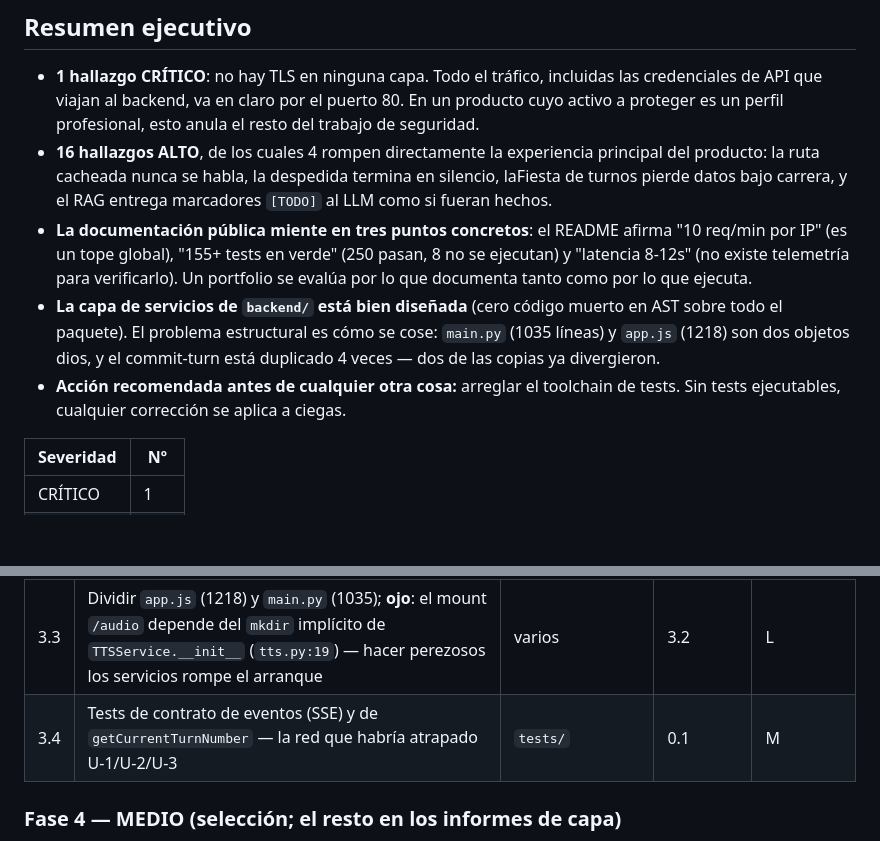
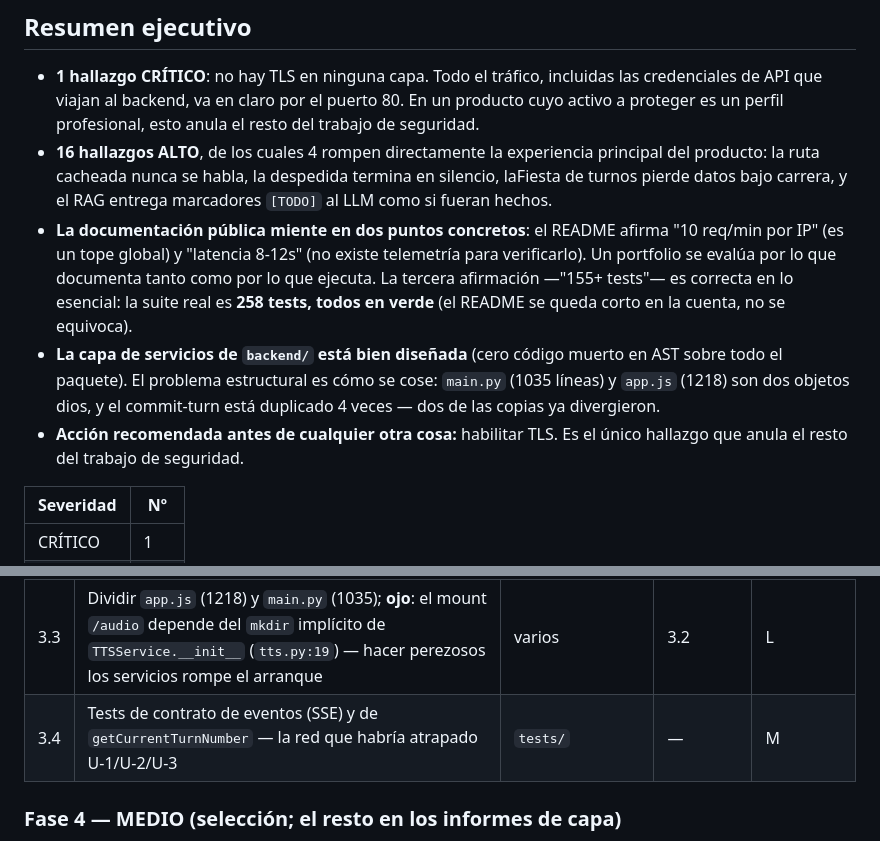
Before and after one commit to mikelrh-dev/liveInterviewRAG, a Markdown page: AUDITORIA-2026-09-27.md, 2 parts joined by grey strips. GitHub-like rendering; blank space fills up the shorter version.

```diff
--- a/AUDITORIA-2026-09-27.md
+++ b/AUDITORIA-2026-09-27.md
@@ -12,9 +12,9 @@
 
 - **1 hallazgo CRÍTICO**: no hay TLS en ninguna capa. Todo el tráfico, incluidas las credenciales de API que viajan al backend, va en claro por el puerto 80. En un producto cuyo activo a proteger es un perfil profesional, esto anula el resto del trabajo de seguridad.
 - **16 hallazgos ALTO**, de los cuales 4 rompen directamente la experiencia principal del producto: la ruta cacheada nunca se habla, la despedida termina en silencio, laFiesta de turnos pierde datos bajo carrera, y el RAG entrega marcadores `[TODO]` al LLM como si fueran hechos.
-- **La documentación pública miente en tres puntos concretos**: el README afirma "10 req/min por IP" (es un tope global), "155+ tests en verde" (250 pasan, 8 no se ejecutan) y "latencia 8-12s" (no existe telemetría para verificarlo). Un portfolio se evalúa por lo que documenta tanto como por lo que ejecuta.
+- **La documentación pública miente en dos puntos concretos**: el README afirma "10 req/min por IP" (es un tope global) y "latencia 8-12s" (no existe telemetría para verificarlo). Un portfolio se evalúa por lo que documenta tanto como por lo que ejecuta. La tercera afirmación —"155+ tests"— es correcta en lo esencial: la suite real es **258 tests, todos en verde** (el README se queda corto en la cuenta, no se equivoca).
 - **La capa de servicios de `backend/` está bien diseñada** (cero código muerto en AST sobre todo el paquete). El problema estructural es cómo se cose: `main.py` (1035 líneas) y `app.js` (1218) son dos objetos dios, y el commit-turn está duplicado 4 veces — dos de las copias ya divergieron.
-- **Acción recomendada antes de cualquier otra cosa:** arreglar el toolchain de tests. Sin tests ejecutables, cualquier corrección se aplica a ciegas.
+- **Acción recomendada antes de cualquier otra cosa:** habilitar TLS. Es el único hallazgo que anula el resto del trabajo de seguridad.
 
 | Severidad | Nº |
 |---|---|
@@ -167,7 +159,7 @@ Ordenado por severidad técnica. La primera acción desbloquea la verificación
 | 3.1 | Resolver los 16 `[TODO]` y promover las 12 páginas `medium` | `wiki/**` | — | M (humano) |
 | 3.2 | Introducir capa de orquestación; unificar el commit-turn (4 copias, 2 divergentes) | `backend/main.py` | 2.1 | L |
 | 3.3 | Dividir `app.js` (1218) y `main.py` (1035); **ojo**: el mount `/audio` depende del `mkdir` implícito de `TTSService.__init__` (`tts.py:19`) — hacer perezosos los servicios rompe el arranque | varios | 3.2 | L |
-| 3.4 | Tests de contrato de eventos (SSE) y de `getCurrentTurnNumber` — la red que habría atrapado U-1/U-2/U-3 | `tests/` | 0.1 | M |
+| 3.4 | Tests de contrato de eventos (SSE) y de `getCurrentTurnNumber` — la red que habría atrapado U-1/U-2/U-3 | `tests/` | — | M |
 
 ### Fase 4 — MEDIO (selección; el resto en los informes de capa)
 
```
Also changed, not shown: other parts of AUDITORIA-2026-09-27.md (+7 -15 lines), 1 other file.
